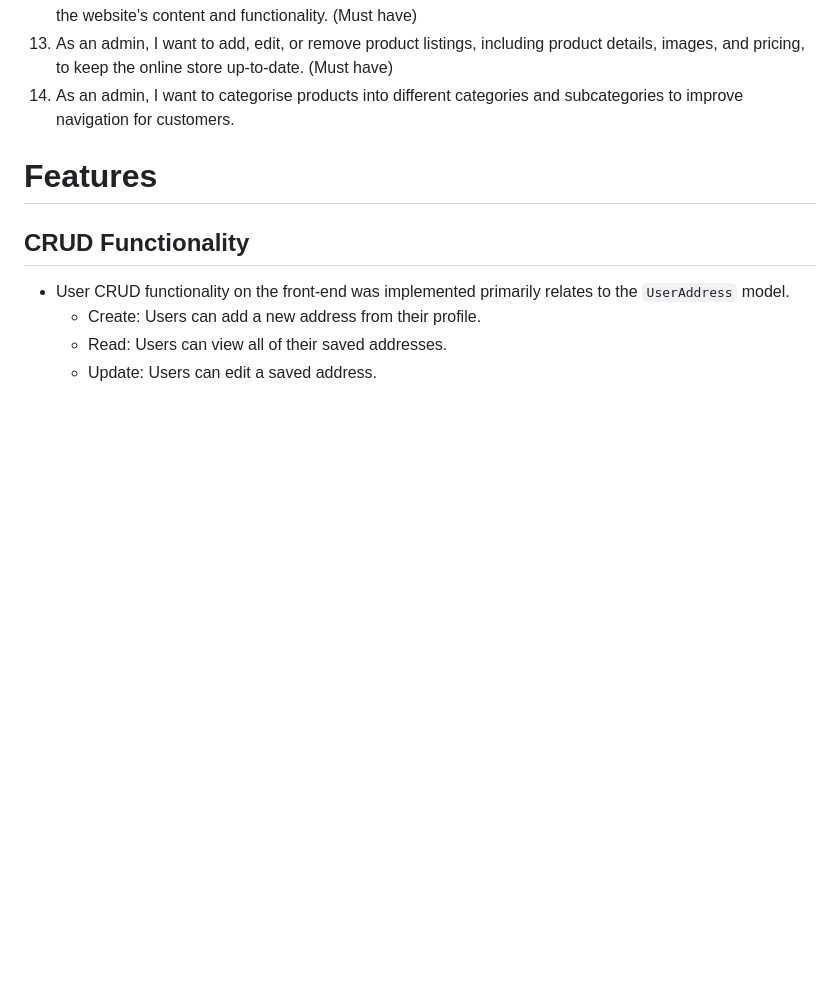
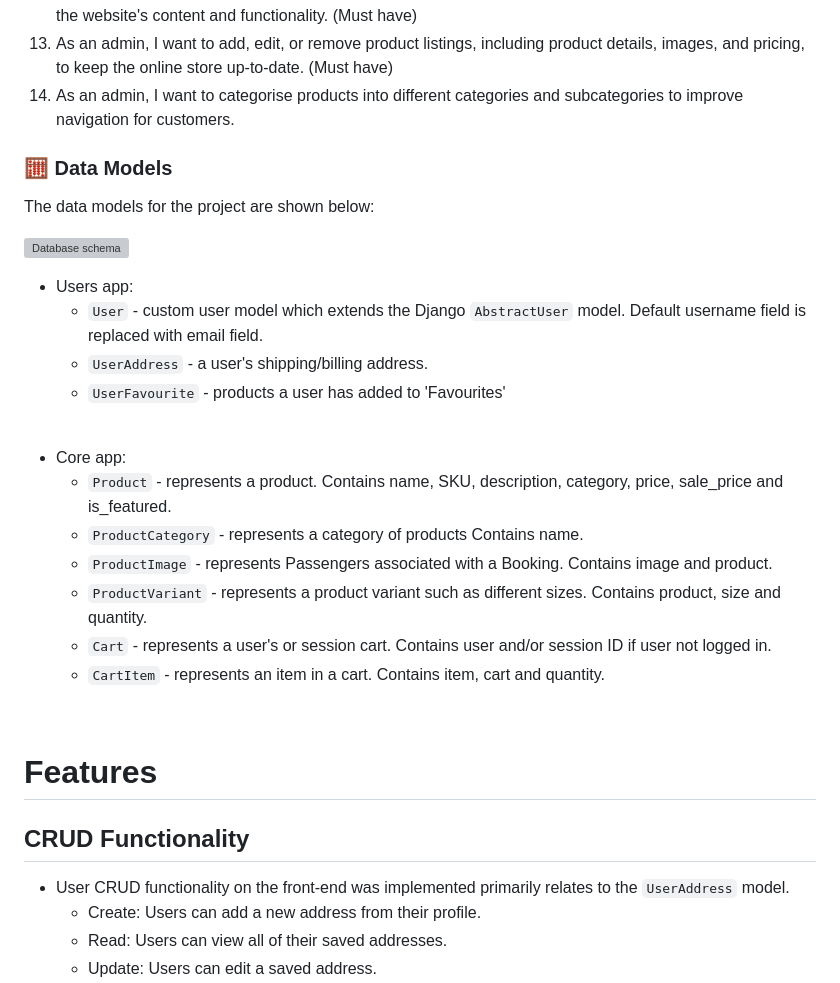
Before and after one commit to bagus0300/MarketIO, a Markdown page: README.md, the part around the change printed below. Rendered like a GitHub page; blank space fills up the shorter version; grey boxes are pictures that could not be loaded.

```diff
--- a/README.md
+++ b/README.md
@@ -35,6 +35,32 @@ Django-based eCommerce site
 12. As an admin, I want to be able to log in securely to the admin panel of the e-commerce platform to manage the website's content and functionality. (Must have)
 13. As an admin, I want to add, edit, or remove product listings, including product details, images, and pricing, to keep the online store up-to-date. (Must have)
 14. As an admin, I want to categorise products into different categories and subcategories to improve navigation for customers.
+
+### 🧮 Data Models
+
+
+The data models for the project are shown below:
+
+![Database schema](/readme/dbdiagram.png)
+
+- Users app:
+  - `User` - custom user model which extends the Django `AbstractUser` model. Default username field is replaced with email field.
+  - `UserAddress` - a user's shipping/billing address.
+  - `UserFavourite` - products a user has added to 'Favourites'
+
+<br>
+
+- Core app:
+  - `Product` - represents a product. Contains name, SKU, description, category, price, sale_price and is_featured.
+  - `ProductCategory` - represents a category of products Contains name.
+  - `ProductImage` - represents Passengers associated with a Booking. Contains image and product.
+  - `ProductVariant` - represents a product variant such as different sizes. Contains product, size and quantity.
+  - `Cart` - represents a user's or session cart. Contains user and/or session ID if user not logged in.
+  - `CartItem` - represents an item in a cart. Contains item, cart and quantity.
+
+<br>
+
+
 
 # Features
 
```
Also changed, not shown: other parts of README.md (+27 -52 lines).
